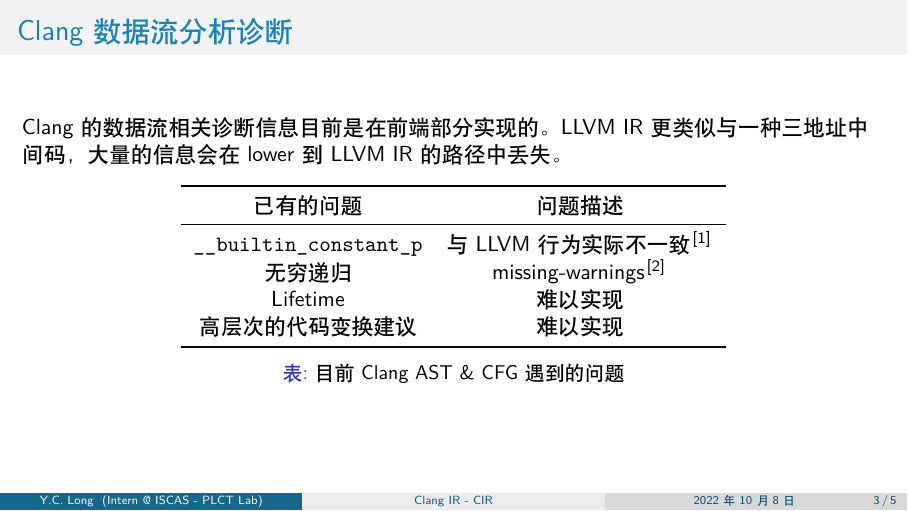
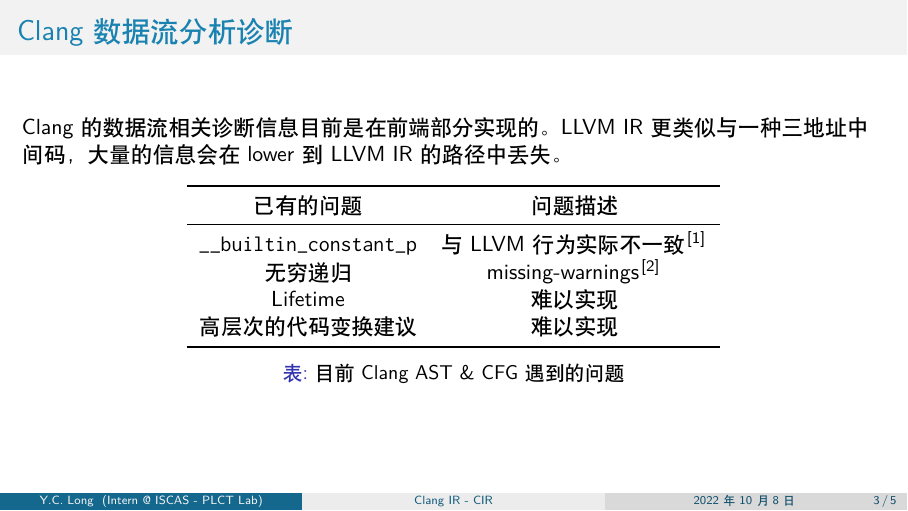
Before and after one commit to inclyc/talk-cir, LaTeX slides (main.tex): page 3 of 5. Compiled offline with XeLaTeX.

Commit message:
[misc] include lst_style within main.tex

```diff
--- a/main.tex
+++ b/main.tex
@@ -13,6 +13,7 @@
 \institute{Intern @ ISCAS - PLCT Lab}
 
 \input{color_style.tex}
+\input{lst_style.tex}
 \input{section_pages.tex}
 \bibliographystyle{gbt7714-numerical}
 \begin{document}
```
